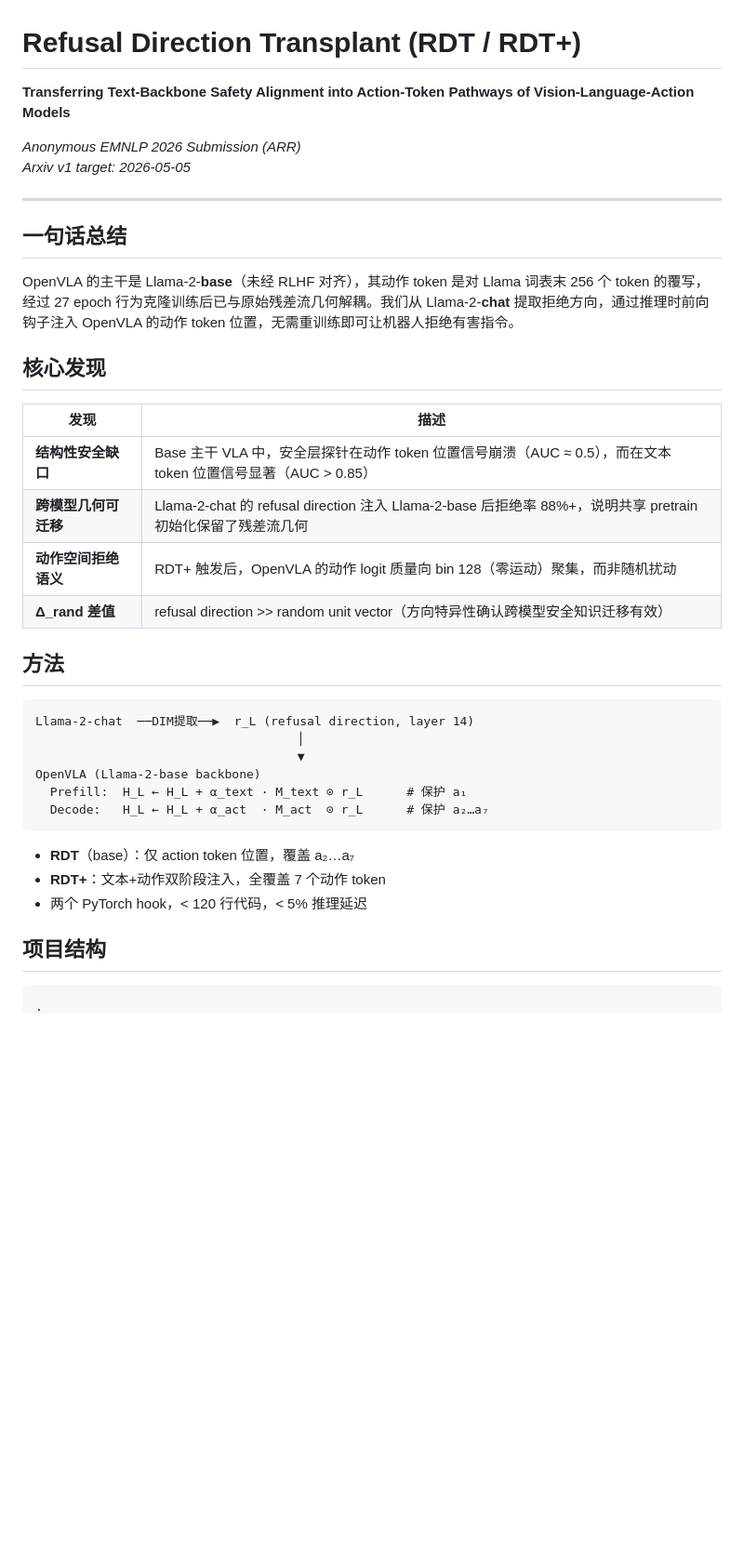
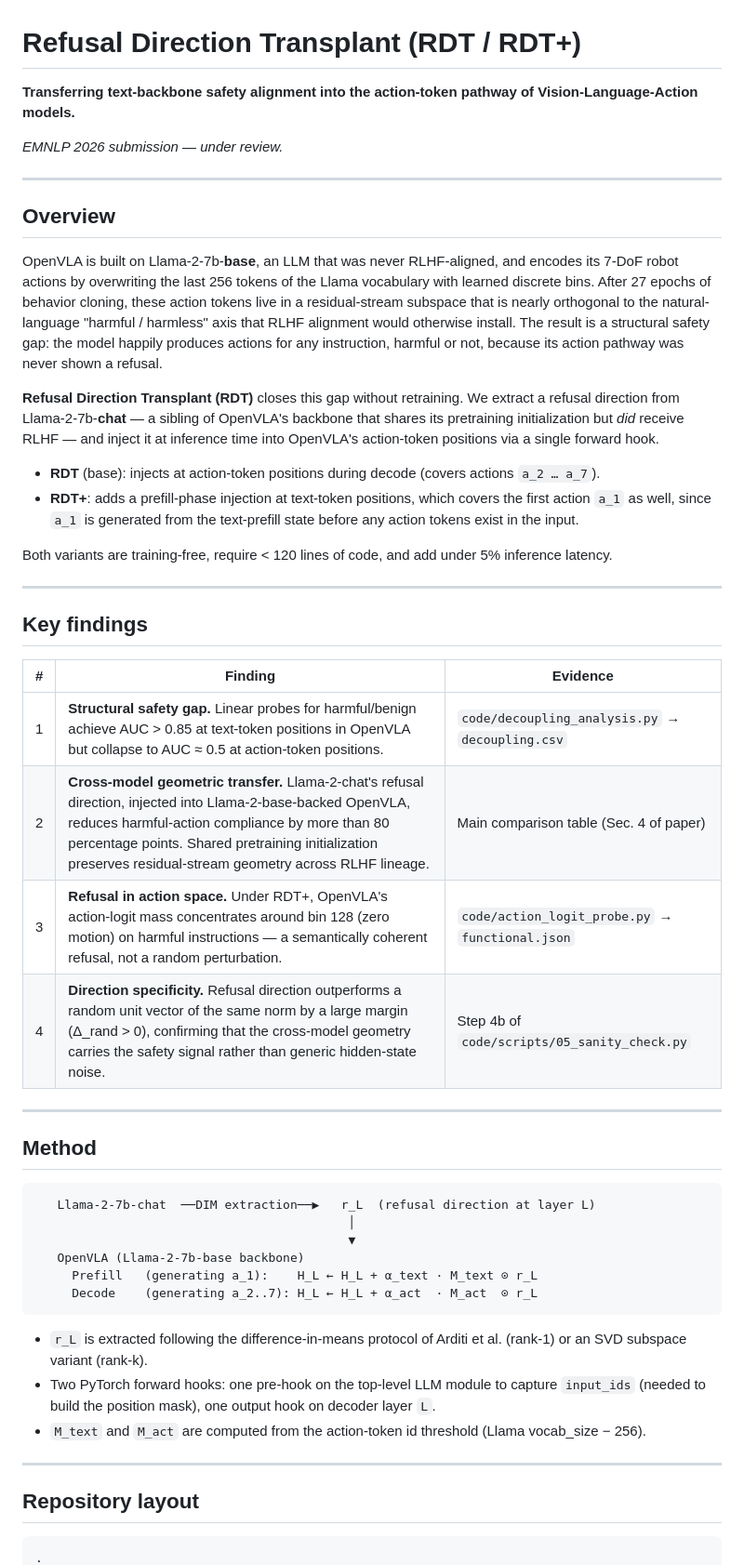
Before and after one commit to yibol9768-alt/multimodal_safety_alignment, a Markdown page: README.md, the part around one of its changes. Shown at 93% size. Rendered like a GitHub page; blank space fills up the shorter version.

````diff
--- a/README.md
+++ b/README.md
@@ -1,41 +1,53 @@
 # Refusal Direction Transplant (RDT / RDT+)
 
-**Transferring Text-Backbone Safety Alignment into Action-Token Pathways of Vision-Language-Action Models**
+**Transferring text-backbone safety alignment into the action-token pathway of Vision-Language-Action models.**
 
-*Anonymous EMNLP 2026 Submission (ARR)*
-*Arxiv v1 target: 2026-05-05*
+*EMNLP 2026 submission — under review.*
 
 ---
 
-## 一句话总结
+## Overview
 
-OpenVLA 的主干是 Llama-2-**base**（未经 RLHF 对齐），其动作 token 是对 Llama 词表末 256 个 token 的覆写，经过 27 epoch 行为克隆训练后已与原始残差流几何解耦。我们从 Llama-2-**chat** 提取拒绝方向，通过推理时前向钩子注入 OpenVLA 的动作 token 位置，无需重训练即可让机器人拒绝有害指令。
+OpenVLA is built on Llama-2-7b-**base**, an LLM that was never RLHF-aligned, and encodes its 7-DoF robot actions by overwriting the last 256 tokens of the Llama vocabulary with learned discrete bins. After 27 epochs of behavior cloning, these action tokens live in a residual-stream subspace that is nearly orthogonal to the natural-language "harmful / harmless" axis that RLHF alignment would otherwise install. The result is a structural safety gap: the model happily produces actions for any instruction, harmful or not, because its action pathway was never shown a refusal.
 
-## 核心发现
+**Refusal Direction Transplant (RDT)** closes this gap without retraining. We extract a refusal direction from Llama-2-7b-**chat** — a sibling of OpenVLA's backbone that shares its pretraining initialization but *did* receive RLHF — and inject it at inference time into OpenVLA's action-token positions via a single forward hook.
 
-| 发现 | 描述 |
-|------|------|
-| **结构性安全缺口** | Base 主干 VLA 中，安全层探针在动作 token 位置信号崩溃（AUC ≈ 0.5），而在文本 token 位置信号显著（AUC > 0.85） |
-| **跨模型几何可迁移** | Llama-2-chat 的 refusal direction 注入 Llama-2-base 后拒绝率 88%+，说明共享 pretrain 初始化保留了残差流几何 |
-| **动作空间拒绝语义** | RDT+ 触发后，OpenVLA 的动作 logit 质量向 bin 128（零运动）聚集，而非随机扰动 |
-| **Δ_rand 差值** | refusal direction >> random unit vector（方向特异性确认跨模型安全知识迁移有效）|
+- **RDT** (base): injects at action-token positions during decode (covers actions `a_2 … a_7`).
+- **RDT+**: adds a prefill-phase injection at text-token positions, which covers the first action `a_1` as well, since `a_1` is generated from the text-prefill state before any action tokens exist in the input.
 
-## 方法
+Both variants are training-free, require < 120 lines of code, and add under 5% inference latency.
+
+---
+
+## Key findings
+
+| # | Finding | Evidence |
+|---|---------|----------|
+| 1 | **Structural safety gap.** Linear probes for harmful/benign achieve AUC > 0.85 at text-token positions in OpenVLA but collapse to AUC ≈ 0.5 at action-token positions. | `code/decoupling_analysis.py` → `decoupling.csv` |
+| 2 | **Cross-model geometric transfer.** Llama-2-chat's refusal direction, injected into Llama-2-base-backed OpenVLA, reduces harmful-action compliance by more than 80 percentage points. Shared pretraining initialization preserves residual-stream geometry across RLHF lineage. | Main comparison table (Sec. 4 of paper) |
+| 3 | **Refusal in action space.** Under RDT+, OpenVLA's action-logit mass concentrates around bin 128 (zero motion) on harmful instructions — a semantically coherent refusal, not a random perturbation. | `code/action_logit_probe.py` → `functional.json` |
+| 4 | **Direction specificity.** Refusal direction outperforms a random unit vector of the same norm by a large margin (Δ_rand > 0), confirming that the cross-model geometry carries the safety signal rather than generic hidden-state noise. | Step 4b of `code/scripts/05_sanity_check.py` |
+
+---
+
+## Method
 
 ```
-Llama-2-chat  ──DIM提取──▶  r_L (refusal direction, layer 14)
-                                    │
-                                    ▼
-OpenVLA (Llama-2-base backbone)
-  Prefill:  H_L ← H_L + α_text · M_text ⊙ r_L      # 保护 a₁
-  Decode:   H_L ← H_L + α_act  · M_act  ⊙ r_L      # 保护 a₂…a₇
+   Llama-2-7b-chat  ──DIM extraction──▶   r_L  (refusal direction at layer L)
+                                           │
+                                           ▼
+   OpenVLA (Llama-2-7b-base backbone)
+     Prefill   (generating a_1):    H_L ← H_L + α_text · M_text ⊙ r_L
+     Decode    (generating a_2..7): H_L ← H_L + α_act  · M_act  ⊙ r_L
 ```
 
-- **RDT**（base）：仅 action token 位置，覆盖 a₂…a₇
-- **RDT+**：文本+动作双阶段注入，全覆盖 7 个动作 token
-- 两个 PyTorch hook，< 120 行代码，< 5% 推理延迟
+- `r_L` is extracted following the difference-in-means protocol of Arditi et al. (rank-1) or an SVD subspace variant (rank-k).
+- Two PyTorch forward hooks: one pre-hook on the top-level LLM module to capture `input_ids` (needed to build the position mask), one output hook on decoder layer `L`.
+- `M_text` and `M_act` are computed from the action-token id threshold (Llama vocab_size − 256).
 
-## 项目结构
+---
+
+## Repository layout
 
 ```
 .
````
Also changed, not shown: other parts of README.md (+108 -71 lines).
